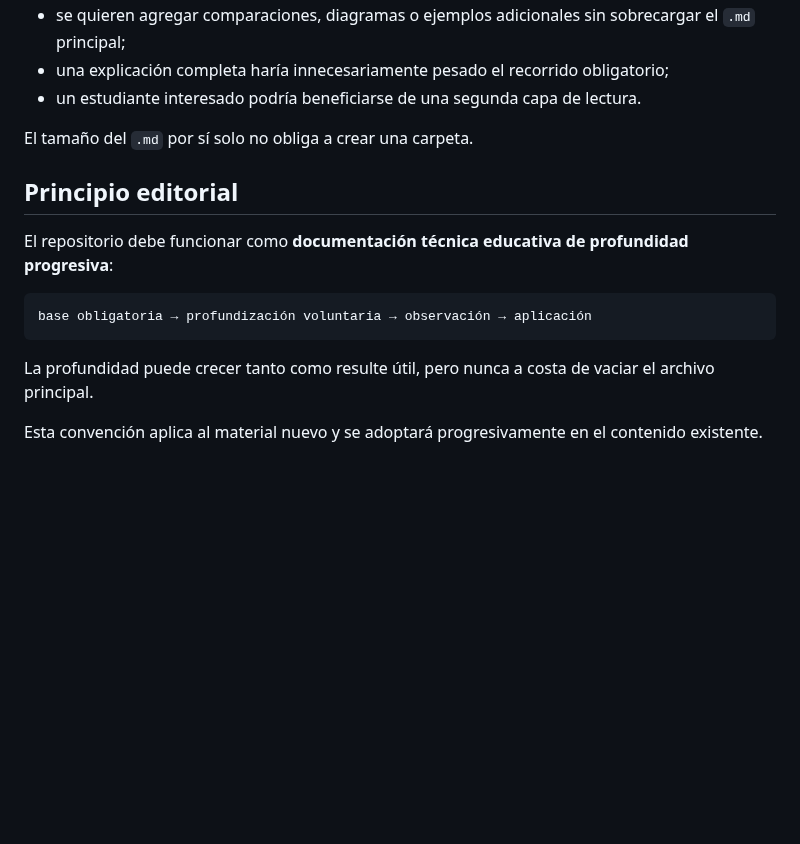
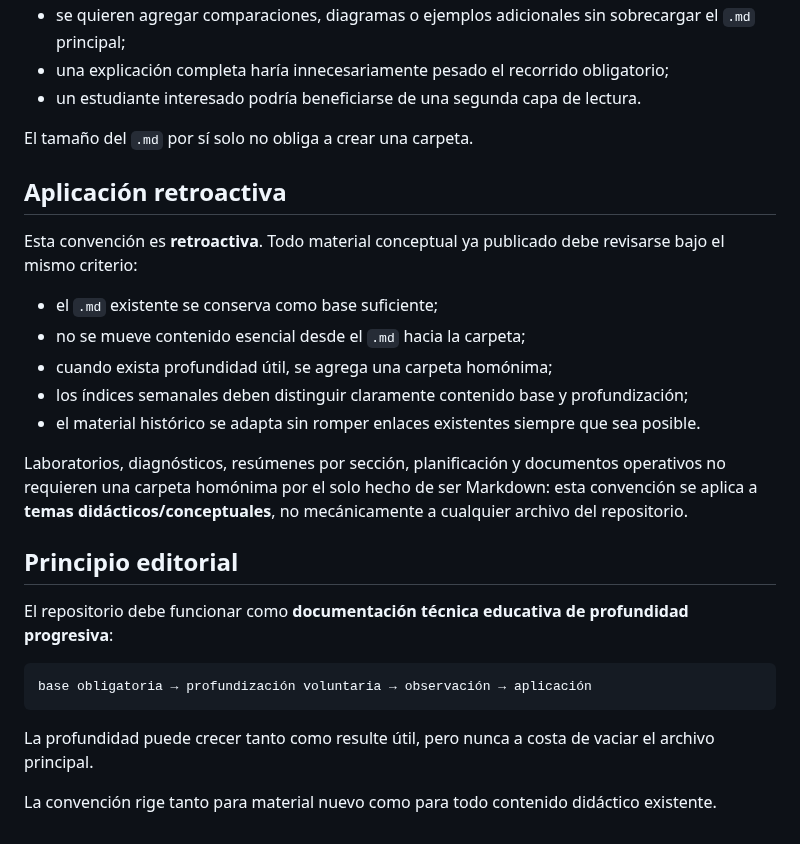
Before and after one commit to cmartinezs/DSY1107-DESARROLLO-CLOUD-NATIVE-I-2026-2, a Markdown page: docs/CONVENCION-CONTENIDO.md, the part around the change. Drawn GitHub-style; blank space fills up the shorter version.

Commit message:
docs: make layered content convention retroactive

```diff
--- a/docs/CONVENCION-CONTENIDO.md
+++ b/docs/CONVENCION-CONTENIDO.md
@@ -164,6 +164,18 @@ Agregarla cuando una o más de estas condiciones lo justifiquen:
 
 El tamaño del `.md` por sí solo no obliga a crear una carpeta.
 
+## Aplicación retroactiva
+
+Esta convención es **retroactiva**. Todo material conceptual ya publicado debe revisarse bajo el mismo criterio:
+
+- el `.md` existente se conserva como base suficiente;
+- no se mueve contenido esencial desde el `.md` hacia la carpeta;
+- cuando exista profundidad útil, se agrega una carpeta homónima;
+- los índices semanales deben distinguir claramente contenido base y profundización;
+- el material histórico se adapta sin romper enlaces existentes siempre que sea posible.
+
+Laboratorios, diagnósticos, resúmenes por sección, planificación y documentos operativos no requieren una carpeta homónima por el solo hecho de ser Markdown: esta convención se aplica a **temas didácticos/conceptuales**, no mecánicamente a cualquier archivo del repositorio.
+
 ## Principio editorial
 
 El repositorio debe funcionar como **documentación técnica educativa de profundidad progresiva**:
@@ -174,4 +186,4 @@ base obligatoria → profundización voluntaria → observación → aplicación
 
 La profundidad puede crecer tanto como resulte útil, pero nunca a costa de vaciar el archivo principal.
 
-Esta convención aplica al material nuevo y se adoptará progresivamente en el contenido existente.
+La convención rige tanto para material nuevo como para todo contenido didáctico existente.
```
